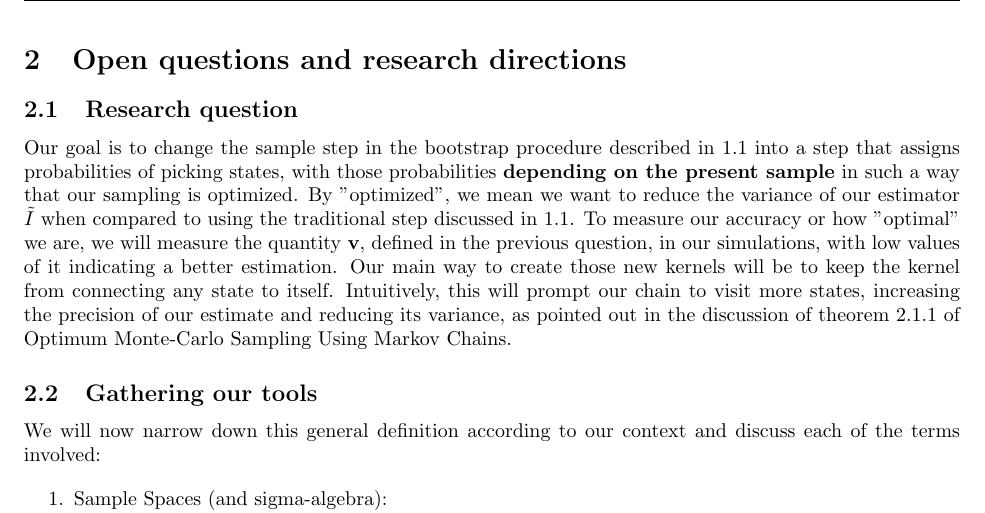
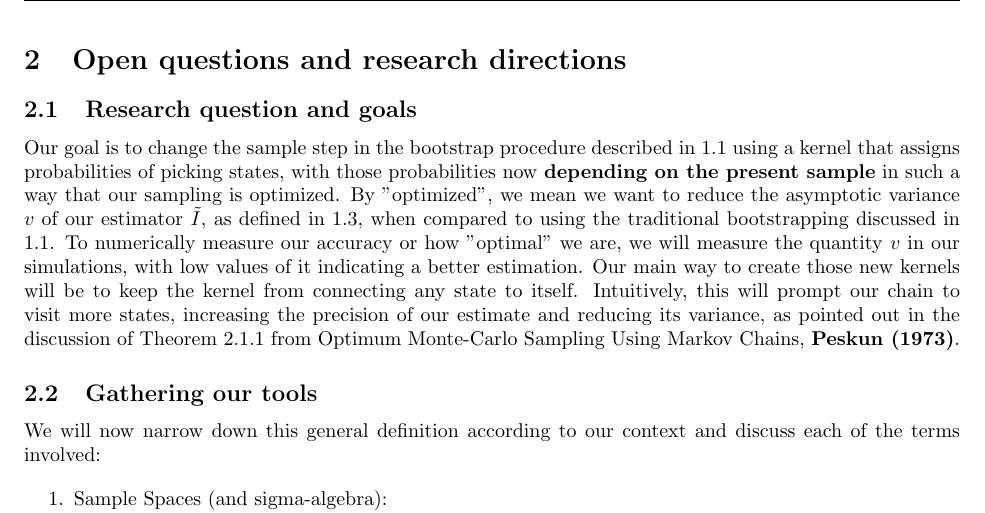
Before and after one commit to gsgarbi/gs-stat547c, a LaTeX document (doc/report/main.tex, which reads doc/report/sections/open-questions.tex): part of page 6 of 11, cut so that both start at the same text. Compiled offline with pdfLaTeX.

Commit message:
fix some typos

```diff
--- a/doc/report/sections/open-questions.tex
+++ b/doc/report/sections/open-questions.tex
@@ -4,9 +4,9 @@
 
 \section{Open questions and research directions}
 
-\subsection{Research question}
+\subsection{Research question and goals}
 
-Our goal is to change the sample step in the bootstrap procedure described in 1.1 into a step that assigns probabilities of picking states, with those probabilities \textbf{depending on the present sample} in such a way that our sampling is optimized. By "optimized", we mean we want to reduce the variance of our estimator $\tilde{I}$ when compared to using the traditional step discussed in 1.1. To measure our accuracy or how "optimal" we are, we will measure the quantity \textbf{v}, defined in the previous question, in our simulations, with low values of it indicating a better estimation. Our main way to create those new kernels will be to keep the kernel from connecting any state to itself. Intuitively, this will prompt our chain to visit more states, increasing the precision of our estimate and reducing its variance, as pointed out in the discussion of theorem 2.1.1 of Optimum Monte-Carlo Sampling Using Markov Chains.
+Our goal is to change the sample step in the bootstrap procedure described in 1.1 using a kernel that assigns probabilities of picking states, with those probabilities now \textbf{depending on the present sample} in such a way that our sampling is optimized. By "optimized", we mean we want to reduce the asymptotic variance \textbf{$v$} of our estimator $\tilde{I}$, as defined in 1.3, when compared to using the traditional bootstrapping discussed in 1.1. To numerically measure our accuracy or how "optimal" we are, we will measure the quantity \textbf{$v$} in our simulations, with low values of it indicating a better estimation. Our main way to create those new kernels will be to keep the kernel from connecting any state to itself. Intuitively, this will prompt our chain to visit more states, increasing the precision of our estimate and reducing its variance, as pointed out in the discussion of Theorem 2.1.1 from Optimum Monte-Carlo Sampling Using Markov Chains, \Peskun.
 
 \subsection{Gathering our tools}
 We will now narrow down this general definition according to our context and discuss each of the terms involved:
```
Also changed, not shown: doc/report/main.pdf.
